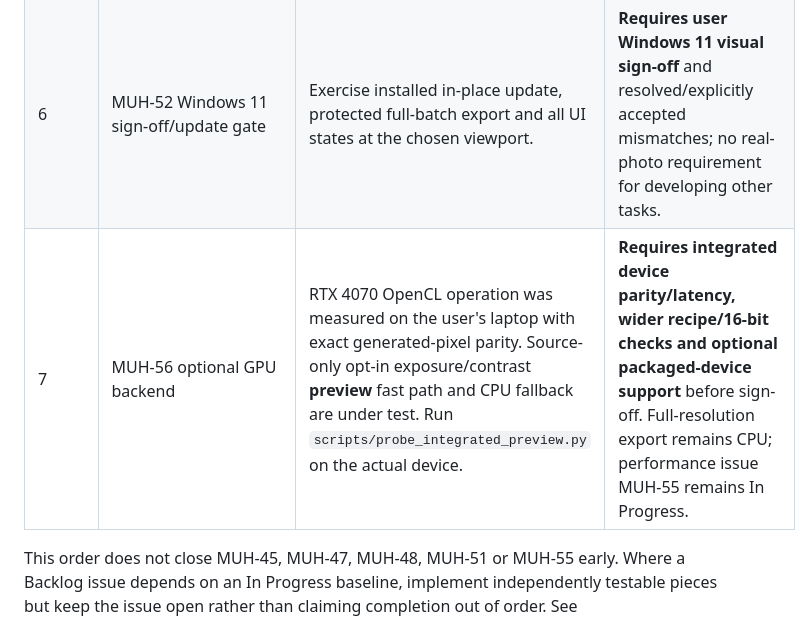
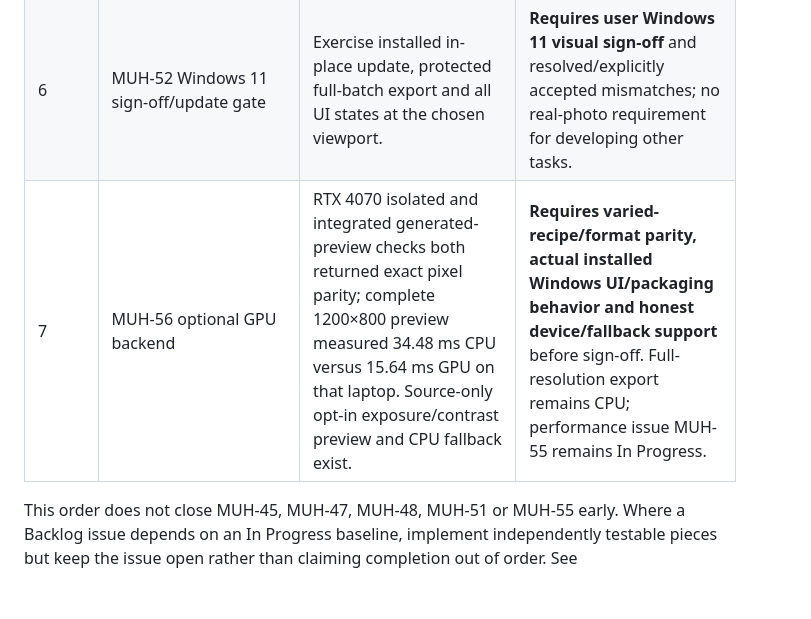
Before and after one commit to muhummadzarrar09-sudo/python-image-switcher, a Markdown page: docs/backlog-first.md, the part around the change. Rendered like a GitHub page; blank space fills up the shorter version.

```diff
--- a/docs/backlog-first.md
+++ b/docs/backlog-first.md
@@ -10,6 +10,6 @@ User priority: work through the seven Backlog issues before returning to the fiv
 | 4 | MUH-44 responsive design spec | Tabulate target and actual layout tokens/geometry, color/contrast and narrow-window behavior at 100/125/150%. | **Depends on approved reference package from MUH-45 (In Progress).** Provisional numbers from an AI mockup cannot be marked approved. |
 | 5 | MUH-53 DPI/visual/accessibility checks | Deterministic fixture captures, tab/focus checks, reviewable ROI/diff artifacts with variable-font masking. | **Depends on accepted baseline and tolerances from MUH-44/MUH-45.** CI fixture screenshots alone are smoke tests, not pixel parity. |
 | 6 | MUH-52 Windows 11 sign-off/update gate | Exercise installed in-place update, protected full-batch export and all UI states at the chosen viewport. | **Requires user Windows 11 visual sign-off** and resolved/explicitly accepted mismatches; no real-photo requirement for developing other tasks. |
-| 7 | MUH-56 optional GPU backend | RTX 4070 OpenCL operation was measured on the user's laptop with exact generated-pixel parity. Source-only opt-in exposure/contrast **preview** fast path and CPU fallback are under test. Run `scripts/probe_integrated_preview.py` on the actual device. | **Requires integrated device parity/latency, wider recipe/16-bit checks and optional packaged-device support** before sign-off. Full-resolution export remains CPU; performance issue MUH-55 remains In Progress. |
+| 7 | MUH-56 optional GPU backend | RTX 4070 isolated and integrated generated-preview checks both returned exact pixel parity; complete 1200×800 preview measured 34.48 ms CPU versus 15.64 ms GPU on that laptop. Source-only opt-in exposure/contrast preview and CPU fallback exist. | **Requires varied-recipe/format parity, actual installed Windows UI/packaging behavior and honest device/fallback support** before sign-off. Full-resolution export remains CPU; performance issue MUH-55 remains In Progress. |
 
 This order does not close MUH-45, MUH-47, MUH-48, MUH-51 or MUH-55 early. Where a Backlog issue depends on an In Progress baseline, implement independently testable pieces but keep the issue open rather than claiming completion out of order. See `docs/mockups/windows-visual-baseline.md` for the non-private AI-fixture capture command, and `PERFORMANCE.md` for the non-sensitive GPU/RAM report.
```
Also changed, not shown: PERFORMANCE.md (+2 -2 lines).
